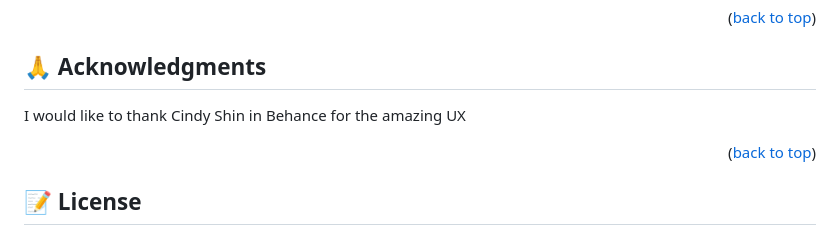
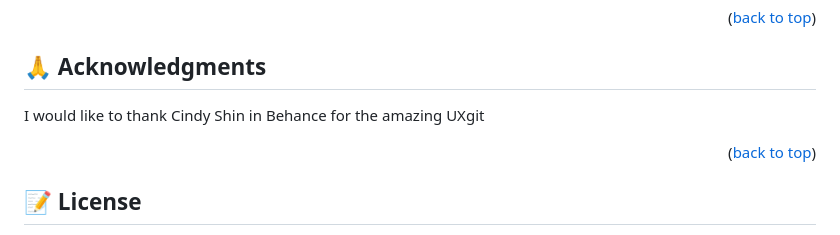
Before and after one commit to kazaneza/African-movie-summit, a Markdown page: README.md, the part around the change. Rendered like a GitHub page.

```diff
--- a/README.md
+++ b/README.md
@@ -137,7 +137,7 @@ If you like this project Fell free to contribute to this projec
 
 
 
-I would like to thank Cindy Shin in Behance for the amazing UX
+I would like to thank Cindy Shin in Behance for the amazing UXgit
 
 <p align="right">(<a href="#readme-top">back to top</a>)</p>
 
```
